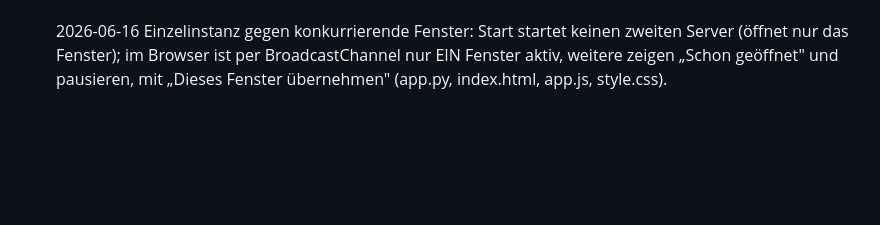
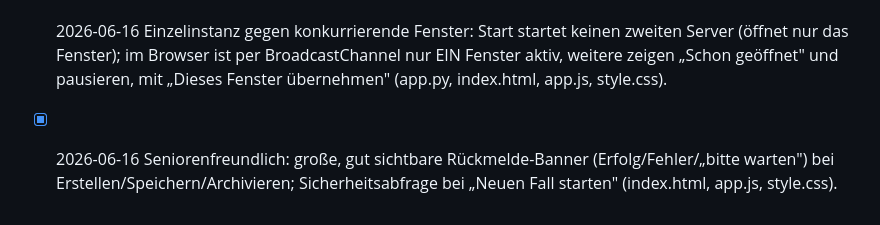
Before and after one commit to Giacomola/ebayClient, a Markdown page: BACKLOG.md, the part around the change. Rendered like a GitHub page; blank space fills up the shorter version.

Commit message:
docs: Backlog – seniorenfreundliche Rückmeldungen abgehakt
Co-Authored-By: Claude Opus 4.8 <noreply@anthropic.com>

```diff
--- a/BACKLOG.md
+++ b/BACKLOG.md
@@ -76,3 +76,4 @@ _Abgehakt, mit Datum + Commit. Verlauf, wird nicht gelöscht._
 - [x] 2026-06-16 Knopf „Übersicht" in der Kopfzeile öffnet ein Dialogfenster, das alles bündelt: Fälle in Arbeit, Anzeigen in der Sammeldatei (Anzahl + Summe, mit Bearbeiten) und archivierte Sammeldateien (Route /api/overview, ebay_csv.list_archives) (app.py, ebay_csv.py, index.html, app.js, style.css, Tests).
 - [x] 2026-06-16 „Fall wiederaufnehmen"-Liste über das Uploadfeld verschoben (index.html).
 - [x] 2026-06-16 Einzelinstanz gegen konkurrierende Fenster: Start startet keinen zweiten Server (öffnet nur das Fenster); im Browser ist per BroadcastChannel nur EIN Fenster aktiv, weitere zeigen „Schon geöffnet" und pausieren, mit „Dieses Fenster übernehmen" (app.py, index.html, app.js, style.css).
+- [x] 2026-06-16 Seniorenfreundlich: große, gut sichtbare Rückmelde-Banner (Erfolg/Fehler/„bitte warten") bei Erstellen/Speichern/Archivieren; Sicherheitsabfrage bei „Neuen Fall starten" (index.html, app.js, style.css).
```
